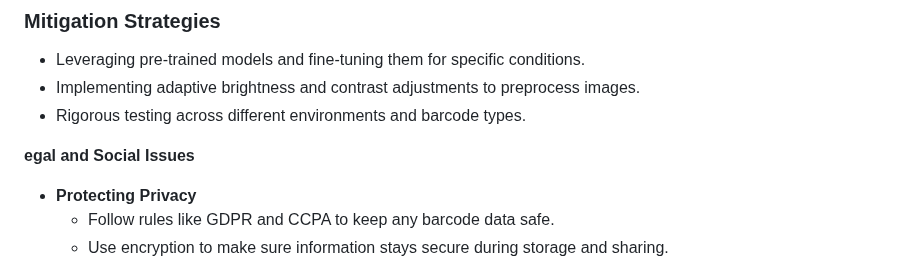
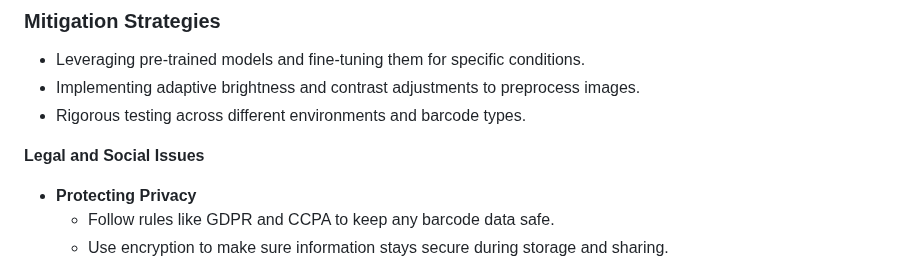
Before and after one commit to kyro105360/scanmatrix-public, a Markdown page: README.md, the part around the change. GitHub-like rendering.

Commit message:
Fix typo in 'Legal and Social Issues' section

```diff
--- a/README.md
+++ b/README.md
@@ -83,7 +83,7 @@ ScanMatrix is a cutting-edge barcode scanning system that leverages advanced ima
 - Implementing adaptive brightness and contrast adjustments to preprocess images.
 - Rigorous testing across different environments and barcode types.
 
-**egal and Social Issues**
+**Legal and Social Issues**
 
 - **Protecting Privacy**
     - Follow rules like GDPR and CCPA to keep any barcode data safe.
```
